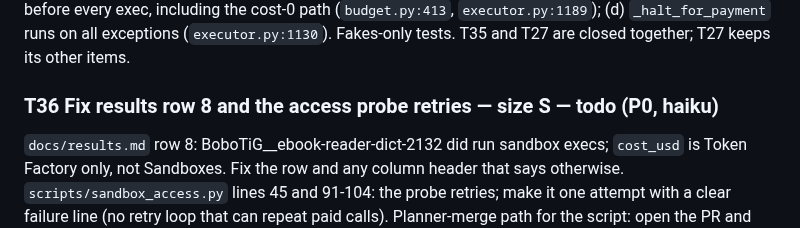
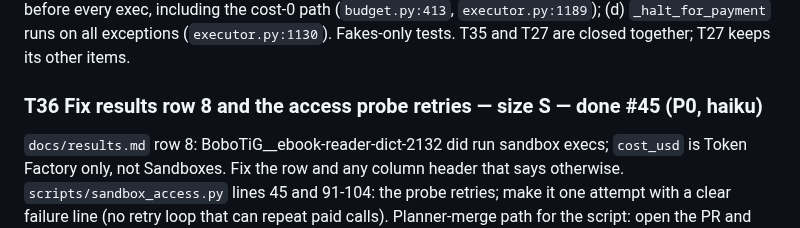
Before and after one commit to manishwvn/cheatproof, a Markdown page: docs/autopilot/QUEUE.md, the part around the change. Drawn GitHub-style.

Commit message:
docs(queue): T36 done #45
Co-Authored-By: Claude Haiku 5.5 <noreply@anthropic.com>

```diff
--- a/docs/autopilot/QUEUE.md
+++ b/docs/autopilot/QUEUE.md
@@ -379,7 +379,7 @@ DRMacIver__shrinkray-7's gold gate fails with `pytest exited 4: ERROR: found no
 ### T35 Ledger refusal and halt ordering — size S — todo (P0, haiku) — merged into T27
 Do these as part of T27 items, in one planner-merge PR (`budget.py`, `executor.py`): (a) a missing ledger file refuses to run (`budget.py:272`) unless an explicit init created it (add `cheatproof budget init`, never implicit); (b) ledger `OSError` becomes `BudgetExceeded` (`executor.py:1140`); (c) the halt flag is checked before every exec, including the cost-0 path (`budget.py:413`, `executor.py:1189`); (d) `_halt_for_payment` runs on all exceptions (`executor.py:1130`). Fakes-only tests. T35 and T27 are closed together; T27 keeps its other items.
 
-### T36 Fix results row 8 and the access probe retries — size S — todo (P0, haiku)
+### T36 Fix results row 8 and the access probe retries — size S — done #45 (P0, haiku)
 `docs/results.md` row 8: BoboTiG__ebook-reader-dict-2132 did run sandbox execs; `cost_usd` is Token Factory only, not Sandboxes. Fix the row and any column header that says otherwise. `scripts/sandbox_access.py` lines 45 and 91-104: the probe retries; make it one attempt with a clear failure line (no retry loop that can repeat paid calls). Planner-merge path for the script: open the PR and add a USER item if the planner must merge.
 
 ### T37 Tavily runtime path (`--network-fetch`) — size M — todo (P2, sonnet)
```
